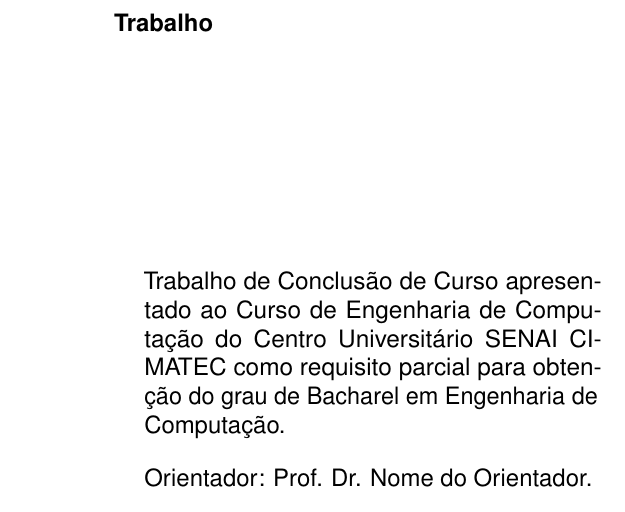
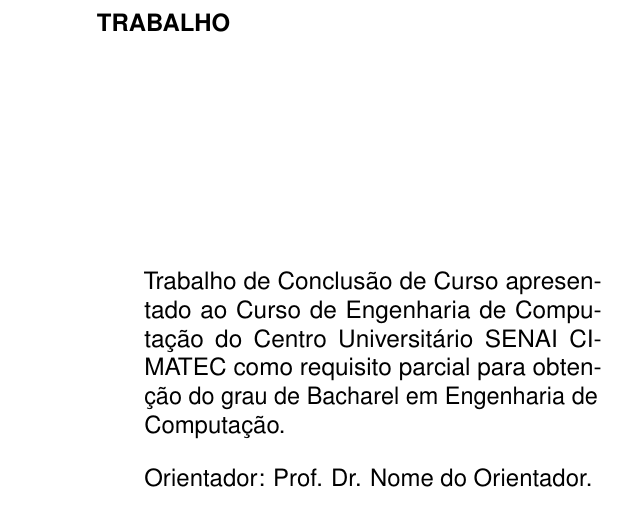
Before and after one commit to silvaernane/ModeloLaTeX, a LaTeX thesis (main.tex, which reads 0-capa-rosto/folha-de-rosto.tex): part of page 2 of 36, cut at the place of the change. Compiled offline with pdfLaTeX.

Commit message:
Ajustes na folha de rosto

```diff
--- a/0-capa-rosto/folha-de-rosto.tex
+++ b/0-capa-rosto/folha-de-rosto.tex
@@ -13,7 +13,7 @@
 
         \vspace*{\fill}\vspace*{\fill}
         \begin{center}
-            \ABNTEXchapterfont\bfseries\imprimirtitulo
+            \textbf{\MakeUppercase{\bfseries\imprimirtitulo}}
         \end{center}
         \vspace*{\fill}
 
```
Also changed, not shown: main.pdf.
